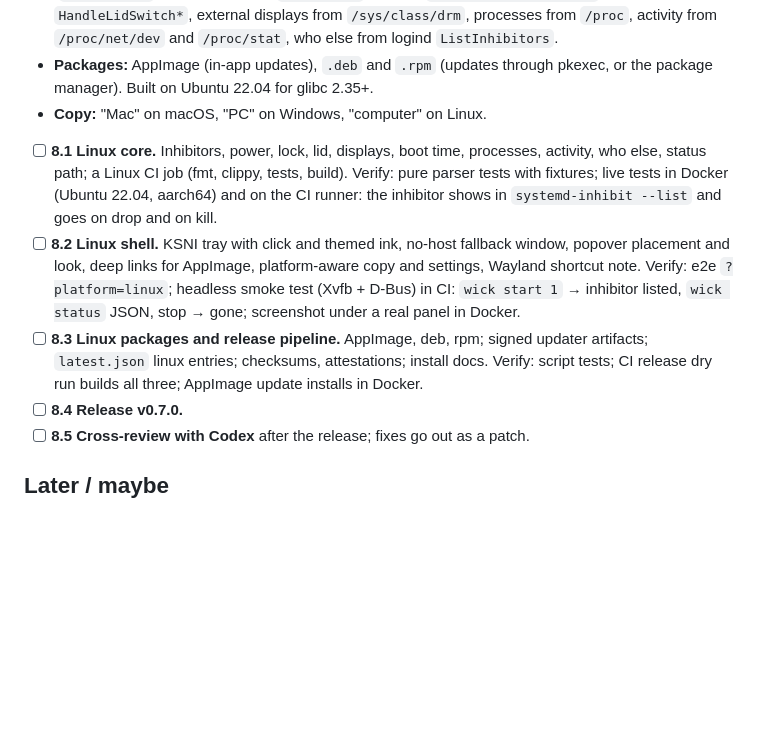
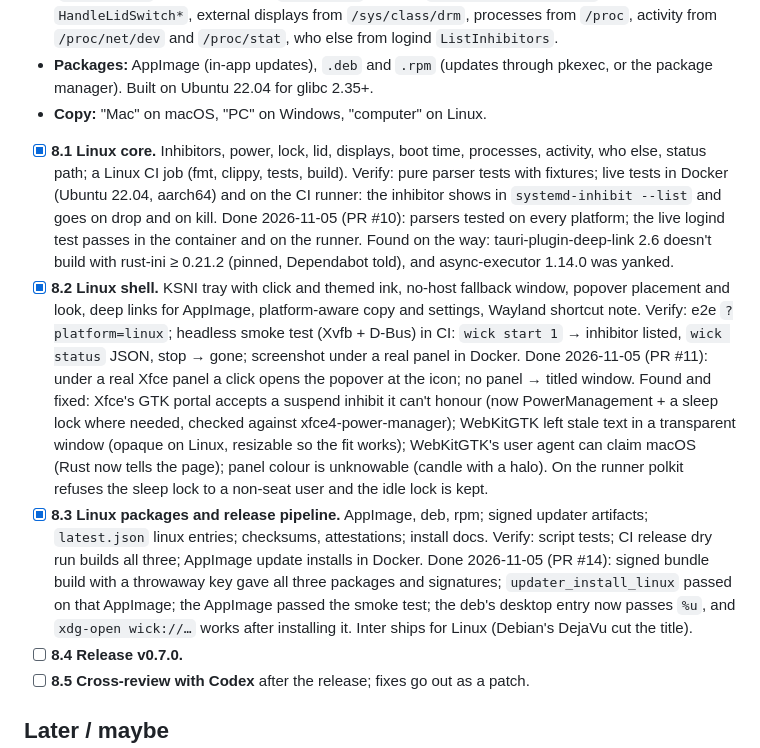
Before and after one commit to Abulkosim/wick, a Markdown page: docs/plan.md, the part around the change. Drawn GitHub-style; blank space fills up the shorter version.

```diff
--- a/docs/plan.md
+++ b/docs/plan.md
@@ -159,12 +159,15 @@ Decisions (research in [research.md](research.md#linux)):
 - **Packages:** AppImage (in-app updates), `.deb` and `.rpm` (updates through pkexec, or the package manager). Built on Ubuntu 22.04 for glibc 2.35+.
 - **Copy:** "Mac" on macOS, "PC" on Windows, "computer" on Linux.
 
-- [ ] **8.1 Linux core.** Inhibitors, power, lock, lid, displays, boot time, processes, activity, who else, status path; a Linux CI job (fmt, clippy, tests, build).
+- [x] **8.1 Linux core.** Inhibitors, power, lock, lid, displays, boot time, processes, activity, who else, status path; a Linux CI job (fmt, clippy, tests, build).
   Verify: pure parser tests with fixtures; live tests in Docker (Ubuntu 22.04, aarch64) and on the CI runner: the inhibitor shows in `systemd-inhibit --list` and goes on drop and on kill.
-- [ ] **8.2 Linux shell.** KSNI tray with click and themed ink, no-host fallback window, popover placement and look, deep links for AppImage, platform-aware copy and settings, Wayland shortcut note.
+  Done 2026-11-05 (PR #10): parsers tested on every platform; the live logind test passes in the container and on the runner. Found on the way: tauri-plugin-deep-link 2.6 doesn't build with rust-ini ≥ 0.21.2 (pinned, Dependabot told), and async-executor 1.14.0 was yanked.
+- [x] **8.2 Linux shell.** KSNI tray with click and themed ink, no-host fallback window, popover placement and look, deep links for AppImage, platform-aware copy and settings, Wayland shortcut note.
   Verify: e2e `?platform=linux`; headless smoke test (Xvfb + D-Bus) in CI: `wick start 1` → inhibitor listed, `wick status` JSON, stop → gone; screenshot under a real panel in Docker.
-- [ ] **8.3 Linux packages and release pipeline.** AppImage, deb, rpm; signed updater artifacts; `latest.json` linux entries; checksums, attestations; install docs.
+  Done 2026-11-05 (PR #11): under a real Xfce panel a click opens the popover at the icon; no panel → titled window. Found and fixed: Xfce's GTK portal accepts a suspend inhibit it can't honour (now PowerManagement + a sleep lock where needed, checked against xfce4-power-manager); WebKitGTK left stale text in a transparent window (opaque on Linux, resizable so the fit works); WebKitGTK's user agent can claim macOS (Rust now tells the page); panel colour is unknowable (candle with a halo). On the runner polkit refuses the sleep lock to a non-seat user and the idle lock is kept.
+- [x] **8.3 Linux packages and release pipeline.** AppImage, deb, rpm; signed updater artifacts; `latest.json` linux entries; checksums, attestations; install docs.
   Verify: script tests; CI release dry run builds all three; AppImage update installs in Docker.
+  Done 2026-11-05 (PR #14): signed bundle build with a throwaway key gave all three packages and signatures; `updater_install_linux` passed on that AppImage; the AppImage passed the smoke test; the deb's desktop entry now passes `%u`, and `xdg-open wick://…` works after installing it. Inter ships for Linux (Debian's DejaVu cut the title).
 - [ ] **8.4 Release v0.7.0.**
 - [ ] **8.5 Cross-review with Codex** after the release; fixes go out as a patch.
 
```
Also changed, not shown: CHANGELOG.md (+1 -0 lines), README.md (+13 -6 lines), changelogs/v0.7.0.md (added, +9 -0 lines), docs/images/linux-xfce.png (added), 5 other files.
